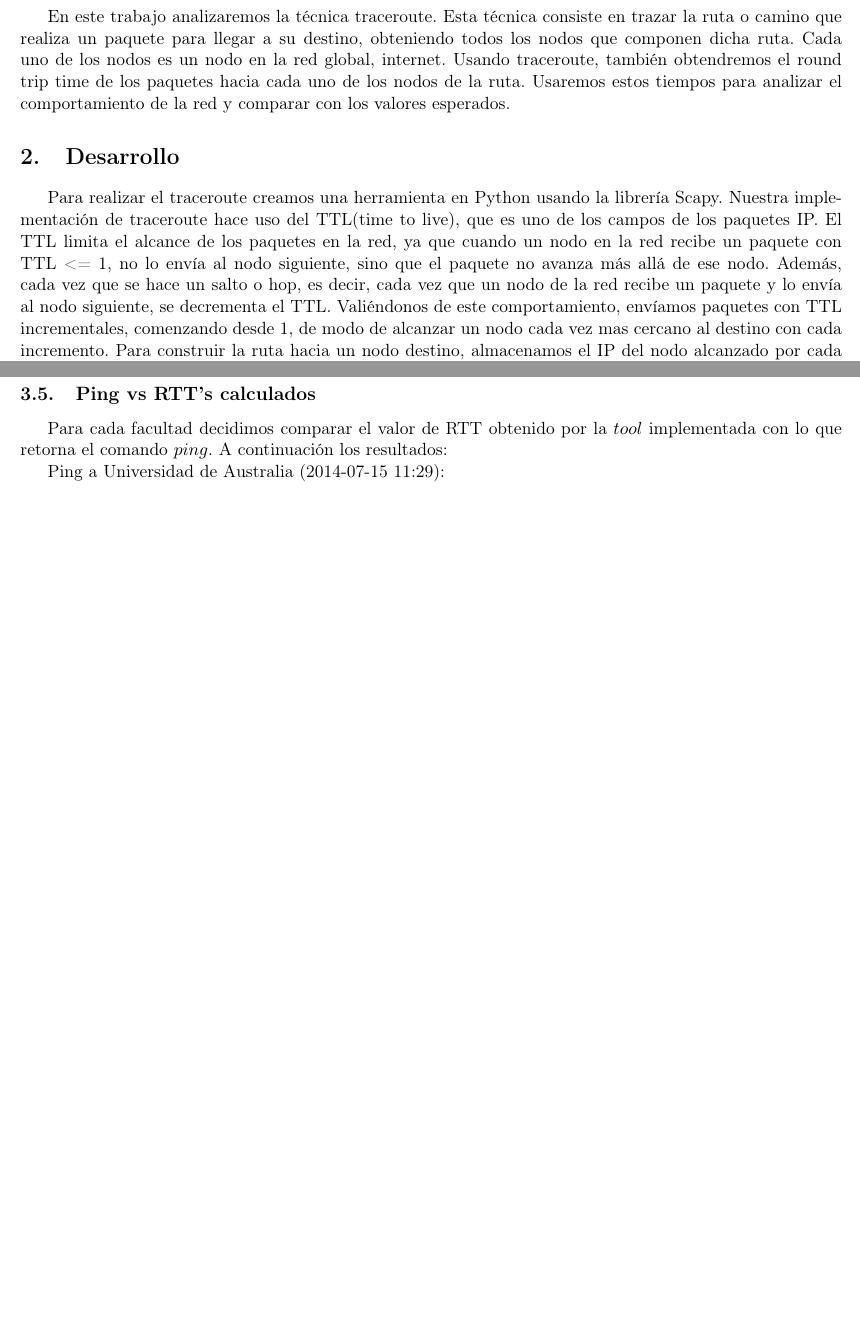
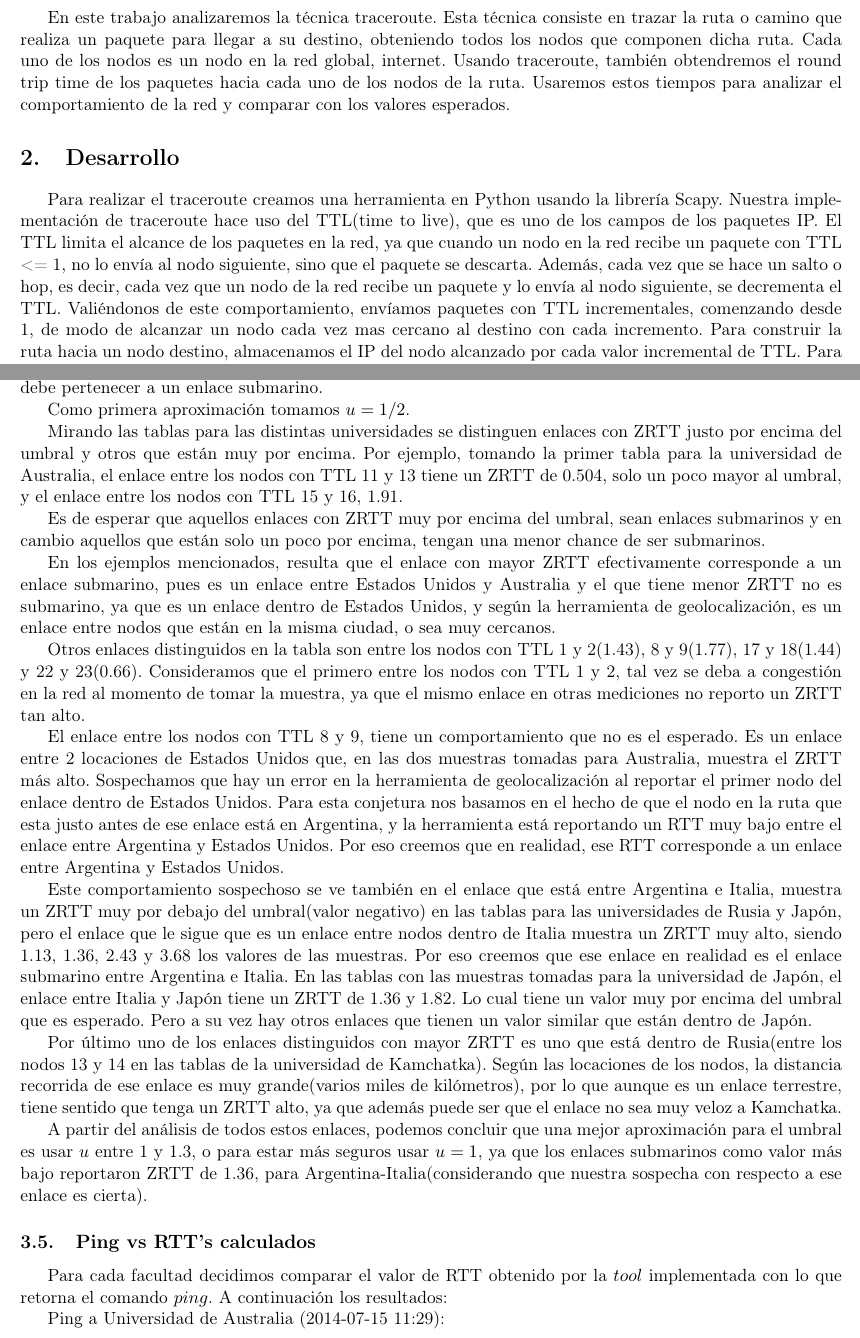
Before and after one commit to mnsantos/redes-tp2, a LaTeX document (informe/informe.tex, which reads informe/desarrollo.tex, informe/resultados.tex): two parts of pages 3 and 10 of 12 before the commit and two parts of pages 3 and 10 of 13 after it, joined at a grey line, cut so that both start at the same text, the shorter picture padded with empty space. Compiled offline with pdfLaTeX.

Commit message:
resultados-umbral

```diff
--- a/informe/desarrollo.tex
+++ b/informe/desarrollo.tex
@@ -1,5 +1,5 @@
 Para realizar el traceroute creamos una herramienta en Python usando la librería Scapy.
-Nuestra implementación de traceroute hace uso del TTL(time to live), que es uno de los campos de los paquetes IP. El TTL limita el alcance de los paquetes en la red, ya que cuando un nodo en la red recibe un paquete con TTL <= 1, no lo envía al nodo siguiente, sino que el paquete no avanza más allá de ese nodo. Además, cada vez que se hace un salto o hop, es decir, cada vez que un nodo de la red recibe un paquete y lo envía al nodo siguiente, se decrementa el TTL. Valiéndonos de este comportamiento, envíamos paquetes con TTL incrementales, comenzando desde 1, de modo de alcanzar un nodo cada vez mas cercano al destino con cada incremento.
+Nuestra implementación de traceroute hace uso del TTL(time to live), que es uno de los campos de los paquetes IP. El TTL limita el alcance de los paquetes en la red, ya que cuando un nodo en la red recibe un paquete con TTL <= 1, no lo envía al nodo siguiente, sino que el paquete se descarta. Además, cada vez que se hace un salto o hop, es decir, cada vez que un nodo de la red recibe un paquete y lo envía al nodo siguiente, se decrementa el TTL. Valiéndonos de este comportamiento, envíamos paquetes con TTL incrementales, comenzando desde 1, de modo de alcanzar un nodo cada vez mas cercano al destino con cada incremento.
 Para construir la ruta hacia un nodo destino, almacenamos el IP del nodo alcanzado por cada valor incremental de TTL. Para esto envíamos paquetes ICMP(paquetes de control) de tipo Echo Request, de modo de recibir paquetes Echo Reply por cada nuevo nodo alcanzado. Esto nos permite identificar los paquetes envíados y recibidos.
 
 Por cada paquete recibido anotamos su IP y calculamos el RTT (tiempo transcurrido entre el envío y respuesta del paquete) desde el nodo origen. Con este valor estimamos el RTT para cada enlace atravesado (hop $i$ y hop $i+1$) para luego aplicar un análisis de zscore que más adelante detallaremos. La manera de estimar los RTT entre cada par de Hops es la siguiente:
--- a/informe/resultados.tex
+++ b/informe/resultados.tex
@@ -335,6 +335,29 @@ TTL & IP              & RTT(prom)        & RTT Relativo      & ZRTT
 
 \subsection{Determinación del umbral}
 
+Con los resultados obtenidos, el objetivo es obtener el valor de un umbral que permita distinguir los enlaces submarinos. Para esto definimos un umbral arbitrario $u$, de modo que si $ZRTT_i$ > $u$, luego el salto $i$ debe pertenecer a un enlace submarino.
+
+Como primera aproximación tomamos $u = 1/2$.
+
+Mirando las tablas para las distintas universidades se distinguen enlaces con ZRTT justo por encima del umbral y otros que están muy por encima.
+Por ejemplo, tomando la primer tabla para la universidad de Australia, el enlace entre los nodos con TTL 11 y 13 tiene un ZRTT de 0.504, solo un poco mayor al umbral, y el enlace entre los nodos con TTL 15 y 16, 1.91.
+
+Es de esperar que aquellos enlaces con ZRTT muy por encima del umbral, sean enlaces submarinos y en cambio aquellos que están solo un poco por encima, tengan una menor chance de ser submarinos.
+
+En los ejemplos mencionados, resulta que el enlace con mayor ZRTT efectivamente corresponde a un enlace submarino, pues es un enlace entre Estados Unidos y Australia y el que tiene menor ZRTT no es submarino, ya que es un enlace dentro de Estados Unidos, y según la herramienta de geolocalización, es un enlace entre nodos que están en la misma ciudad, o sea muy cercanos.
+
+Otros enlaces distinguidos en la tabla son entre los nodos con TTL 1 y 2(1.43), 8 y 9(1.77), 17 y 18(1.44) y 22 y 23(0.66).
+Consideramos que el primero entre los nodos con TTL 1 y 2, tal vez se deba a congestión en la red al momento de tomar la muestra, ya que el mismo enlace en otras mediciones no reporto un ZRTT tan alto.
+
+El enlace entre los nodos con TTL 8 y 9, tiene un comportamiento que no es el esperado. Es un enlace entre 2 locaciones de Estados Unidos que, en las dos muestras tomadas para Australia, muestra el ZRTT más alto. Sospechamos que hay un error en la herramienta de geolocalización al reportar el primer nodo del enlace dentro de Estados Unidos. Para esta conjetura nos basamos en el hecho de que el nodo en la ruta que esta justo antes de ese enlace está en Argentina, y la herramienta está reportando un RTT muy bajo entre el enlace entre Argentina y Estados Unidos. Por eso creemos que en realidad, ese RTT corresponde a un enlace entre Argentina y Estados Unidos.
+
+Este comportamiento sospechoso se ve también en el enlace que está entre Argentina e Italia, muestra un ZRTT muy por debajo del umbral(valor negativo) en las tablas para las universidades de Rusia y Japón, pero el enlace que le sigue que es un enlace entre nodos dentro de Italia muestra un ZRTT muy alto, siendo 1.13, 1.36, 2.43 y 3.68 los valores de las muestras. Por eso creemos que ese enlace en realidad es el enlace submarino entre Argentina e Italia.
+En las tablas con las muestras tomadas para la universidad de Japón, el enlace entre Italia y Japón tiene un ZRTT de 1.36 y 1.82. Lo cual tiene un valor muy por encima del umbral que es esperado. Pero a su vez hay otros enlaces que tienen un valor similar que están dentro de Japón.
+
+Por último uno de los enlaces distinguidos con mayor ZRTT es uno que está dentro de Rusia(entre los nodos 13 y 14 en las tablas de la universidad de Kamchatka). Según las locaciones de los nodos, la distancia recorrida de ese enlace es muy grande(varios miles de kilómetros), por lo que aunque es un enlace terrestre, tiene sentido que tenga un ZRTT alto, ya que además puede ser que el enlace no sea muy veloz a Kamchatka.
+
+A partir del análisis de todos estos enlaces, podemos concluir que una mejor aproximación para el umbral es usar $u$ entre 1 y 1.3, o para estar más seguros usar $u=1$, ya que los enlaces submarinos como valor más bajo reportaron ZRTT de 1.36, para Argentina-Italia(considerando que nuestra sospecha con respecto a ese enlace es cierta).
+
 %Teniendo en cuenta los resultados obtenidos para cada facultad pudimos observar que el valor de ZRTT calculado para cada Gateway definía bastante bien si se trataba de un enlace submarino o no. En la totalidad de los casos evaluados, un valor de ZRTT positivo nos indicaba la presencia de un enlace submarino por lo cual con determinar $u>0$ nos alcanza para detectarlos.
 
 
```
